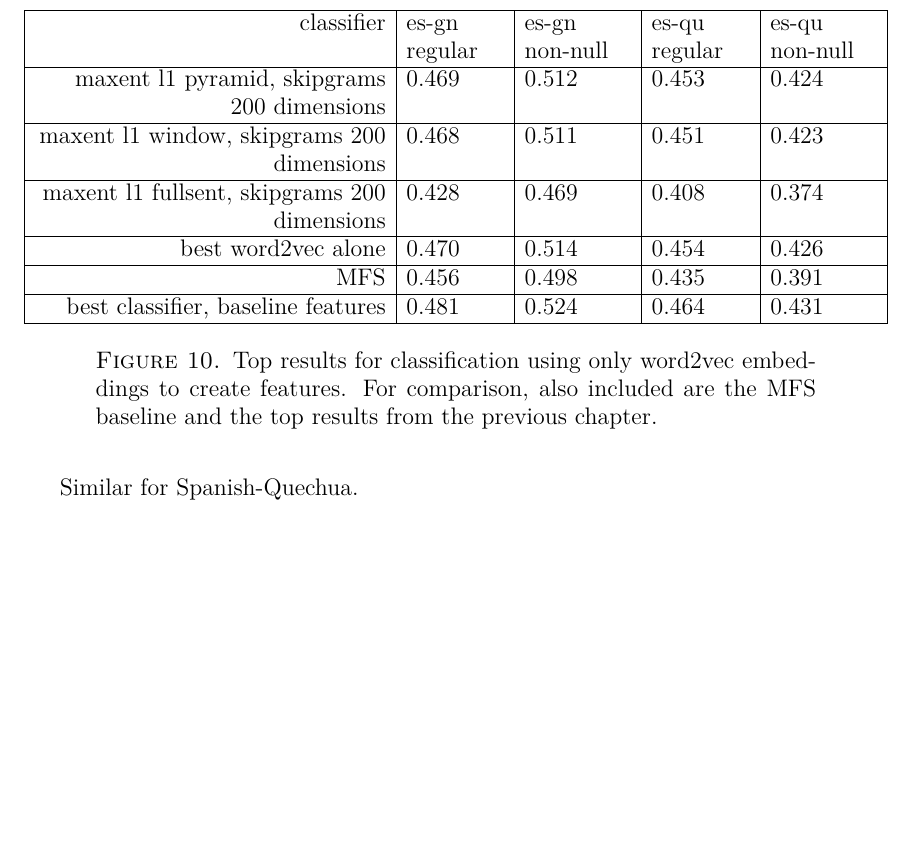
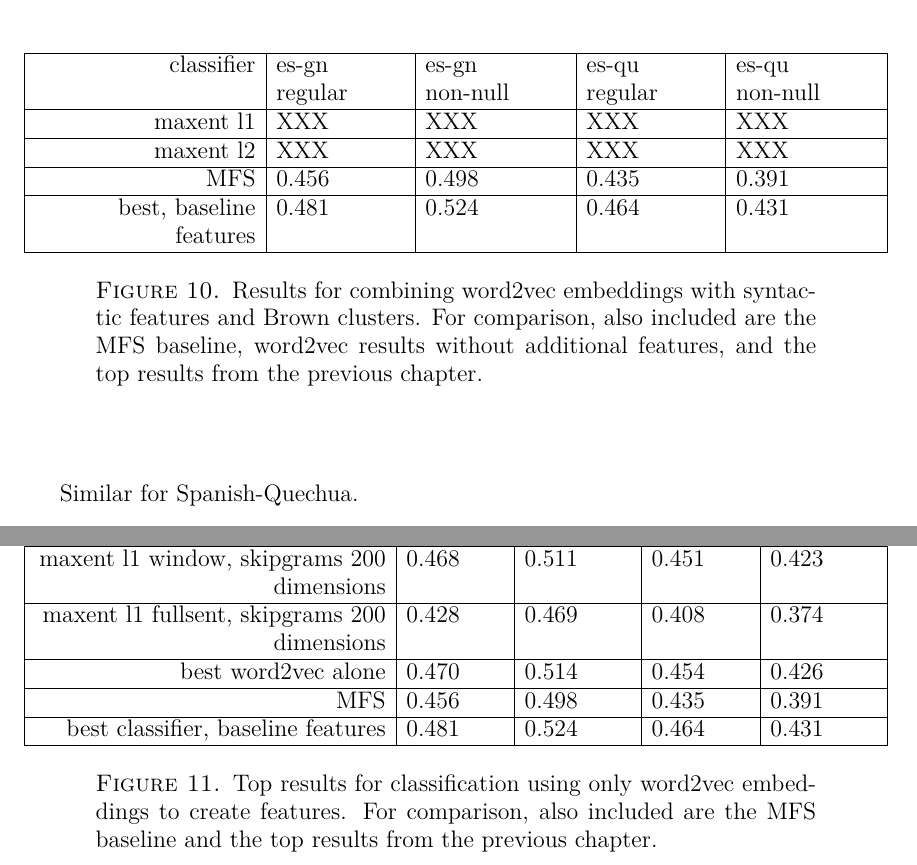
Before and after one commit to alexrudnick/dissertation, a LaTeX thesis (dissertation/dissertation.tex, which reads dissertation/monolingual.tex): part of page 100 of 134 before the commit and two parts of pages 100 and 101 of 134 after it, the two joined at a grey line, cut so that both start at the same text, the shorter picture padded with empty space. Compiled offline with XeLaTeX.

Commit message:
rearranging a bit

```diff
--- a/dissertation/monolingual.tex
+++ b/dissertation/monolingual.tex
@@ -670,3 +670,24 @@ Lemmatizing the source text before extracting Brown clusters did not seem to
 help; in fact the scores for lemmatized Brown clusters were a few tenths of a
 percentage point lower.
 
+\subsection{Results: combining sparse features}
+\begin{figure*}
+  \begin{centering}
+  \begin{tabulary}{\textwidth}{|R|L|L|L|L|}
+    \hline
+    classifier & es-gn regular & es-gn non-null & es-qu regular & es-qu non-null \\
+    \hline
+    maxent l1 & XXX & XXX & XXX & XXX \\
+    \hline
+    maxent l2 & XXX & XXX & XXX & XXX \\
+    \hline
+    MFS    & 0.456 & 0.498 & 0.435 & 0.391 \\
+    \hline
+    best, baseline features & 0.481 & 0.524 & 0.464 & 0.431 \\
+    \hline
+  \end{tabulary}
+  \end{centering}
+  \caption{Results for combining word2vec embeddings with syntactic features
+  and Brown clusters. For comparison, also included are the MFS baseline,
+  word2vec results without additional features, and the top results from the
+  previous chapter.}
```
Also changed, not shown: dissertation/monolingual.tex (26 more changed lines).
